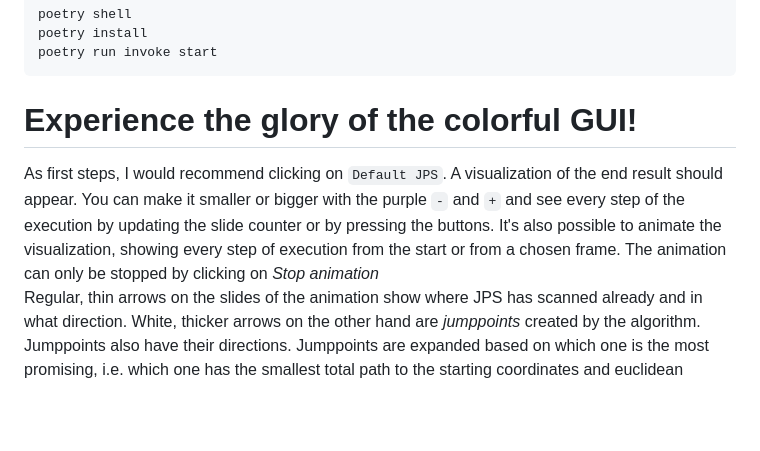
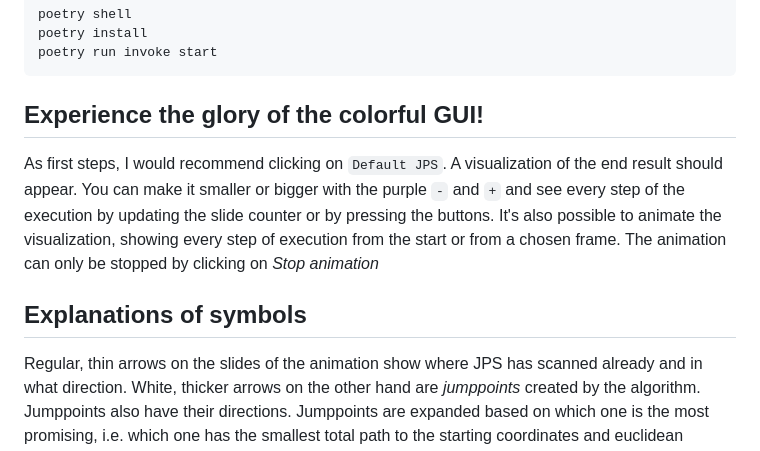
Before and after one commit to jakubgrad/Aineopintojen-harjoitusty-Algoritmit-ja-teko-ly-, a Markdown page: documentation/manual.md, the part around one of its changes. Rendered like a GitHub page; blank space fills up the shorter version.

````diff
--- a/documentation/manual.md
+++ b/documentation/manual.md
@@ -11,6 +11,8 @@ poetry shell
 poetry install
 poetry run invoke start
 ```
-# Experience the glory of the colorful GUI!
+## Experience the glory of the colorful GUI!
 As first steps, I would recommend clicking on `Default JPS`. A visualization of the end result should appear. You can make it smaller or bigger with the purple `-` and `+` and see every step of the execution by updating the slide counter or by pressing the buttons. It's also possible to animate the visualization, showing every step of execution from the start or from a chosen frame. The animation can only be stopped by clicking on *Stop animation*<br/>
+
+## Explanations of symbols
 Regular, thin arrows on the slides of the animation show where JPS has scanned already and in what direction. White, thicker arrows on the other hand are *jumppoints* created by the algorithm. Jumppoints also have their directions. Jumppoints are expanded based on which one is the most promising, i.e. which one has the smallest total path to the starting coordinates and euclidean distance to end coordinates. Start coordinates are marked with letter *S* and goal coordinates with letter *G*. The path found by JPS is marked with the currency sign *¤*. Obstacles are marked with *T* and free fields with *.*. Squares visited by Dijkstra are marked with *v*
````
Also changed, not shown: other parts of documentation/manual.md (+10 -9 lines).
